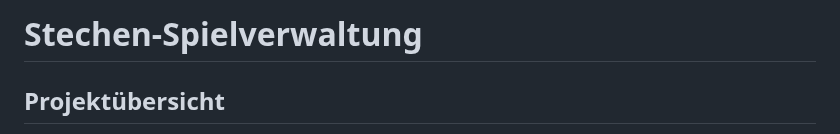
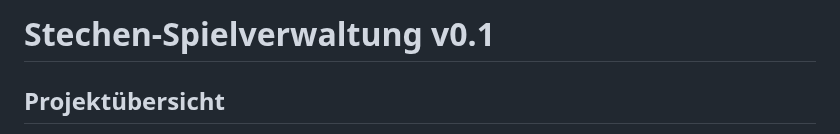
Before and after one commit to Kighlander1975/stechen-hellper, a Markdown page: README.md, the part around the change. Drawn GitHub-style.

```diff
--- a/README.md
+++ b/README.md
@@ -1,4 +1,4 @@
-# Stechen-Spielverwaltung
+# Stechen-Spielverwaltung v0.1
 
 ## Projektübersicht
 
```
